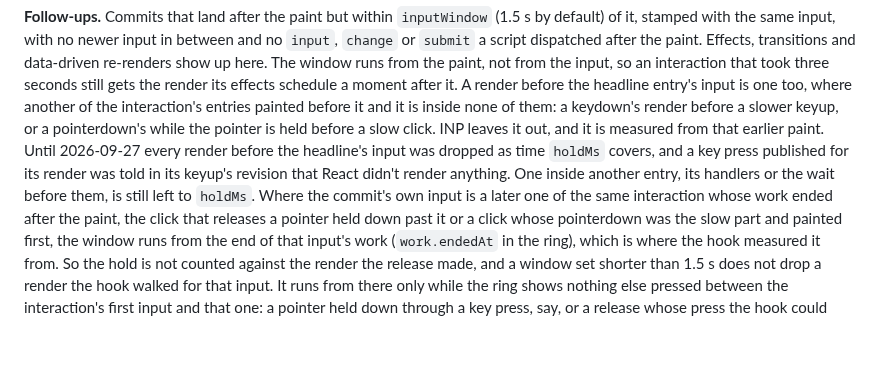
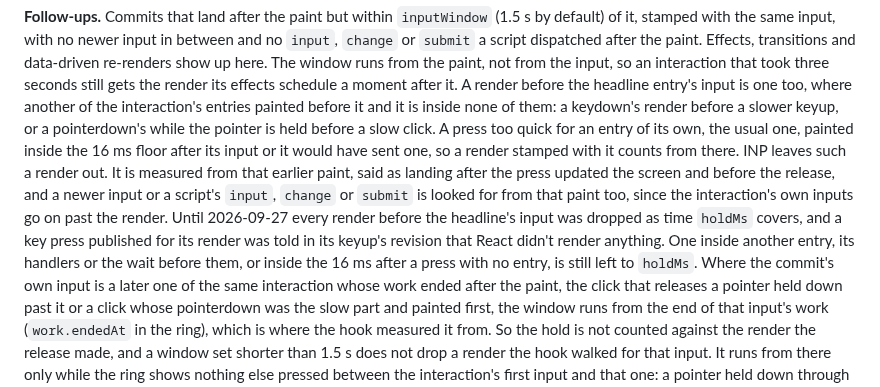
Before and after one commit to adityareddy-dev/react-inp-blame, a Markdown page: docs/interaction-attribution-design.md, the part around the change. Rendered like a GitHub page; blank space fills up the shorter version.

Commit message:
The design doc says a quick press with no entry counts from 16 ms after it and a render before the release is looked at and said from the press's paint, and the README says a follow-up can come after the press's paint and a release's render is left out where another press came between

```diff
--- a/docs/interaction-attribution-design.md
+++ b/docs/interaction-attribution-design.md
@@ -1111,10 +1111,15 @@ re-renders show up here. The window runs from the paint, not from the input, so
 three seconds still gets the render its effects schedule a moment after it. A render before the headline
 entry's input is one too, where another of the interaction's entries painted before it and it is inside
 none of them: a keydown's render before a slower keyup, or a pointerdown's while the pointer is held
-before a slow click. INP leaves it out, and it is measured from that earlier paint. Until 2026-09-27
-every render before the headline's input was dropped as time `holdMs` covers, and a key press published
-for its render was told in its keyup's revision that React didn't render anything. One inside another
-entry, its handlers or the wait before them, is still left to `holdMs`. Where the commit's own input
+before a slow click. A press too quick for an entry of its own, the usual one, painted inside the 16 ms
+floor after its input or it would have sent one, so a render stamped with it counts from there. INP
+leaves such a render out. It is measured from that earlier paint, said as landing after the press
+updated the screen and before the release, and a newer input or a script's `input`, `change` or
+`submit` is looked for from that paint too, since the interaction's own inputs go on past the render.
+Until 2026-09-27 every render before the headline's input was dropped as time `holdMs` covers, and a key
+press published for its render was told in its keyup's revision that React didn't render anything. One
+inside another entry, its handlers or the wait before them, or inside the 16 ms after a press with no
+entry, is still left to `holdMs`. Where the commit's own input
 is a later one of the same interaction whose work ended after the paint, the click that releases a
 pointer held down past it or a click whose pointerdown was the slow part and painted first, the window
 runs from the end of that input's work (`work.endedAt` in the ring), which is where the hook measured
```
Also changed, not shown: docs/api.md (+1 -1 lines), docs/known-limits.md (+2 -1 lines).
